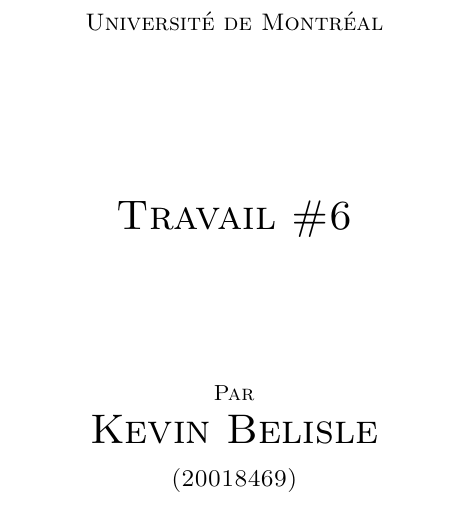
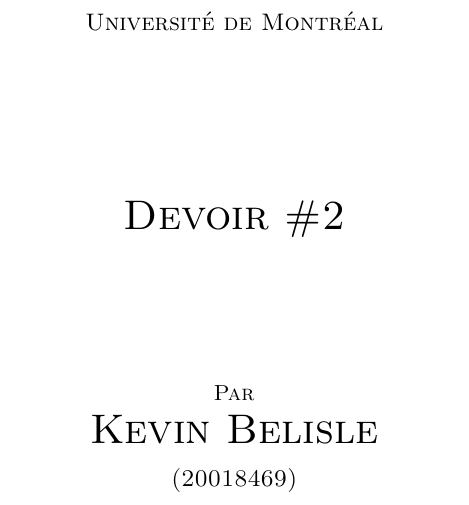
Before and after one commit to kbelisle/IFT-3325-Devoir2, a LaTeX document (Devoir2_IFT-3325/Report/rapport.tex): part of page 1 of 6, cut so that both start at the same text. Compiled offline with pdfLaTeX.

Commit message:
Modif Rapport Titre

```diff
--- a/Devoir2_IFT-3325/Report/rapport.tex
+++ b/Devoir2_IFT-3325/Report/rapport.tex
@@ -39,7 +39,7 @@
 }
 %Assign document variables
 \date{\today}
-\title{Travail \#6}
+\title{Devoir \#2}
 \author{tmp}
 \newcommand{\Author}{Kevin Belisle}
 \newcommand{\Authorr}{Olivier Bélec}
```
Also changed, not shown: Devoir2_IFT-3325/Report/rapport.pdf.
